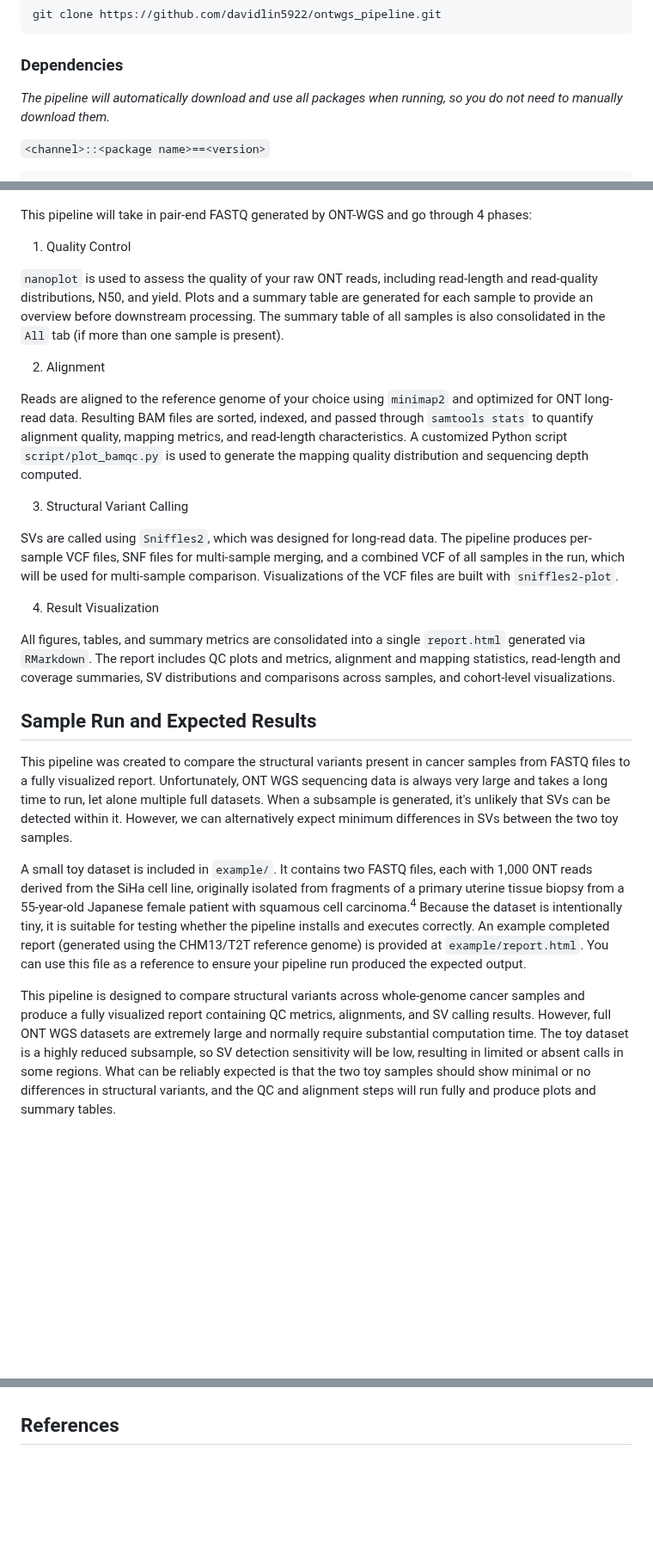
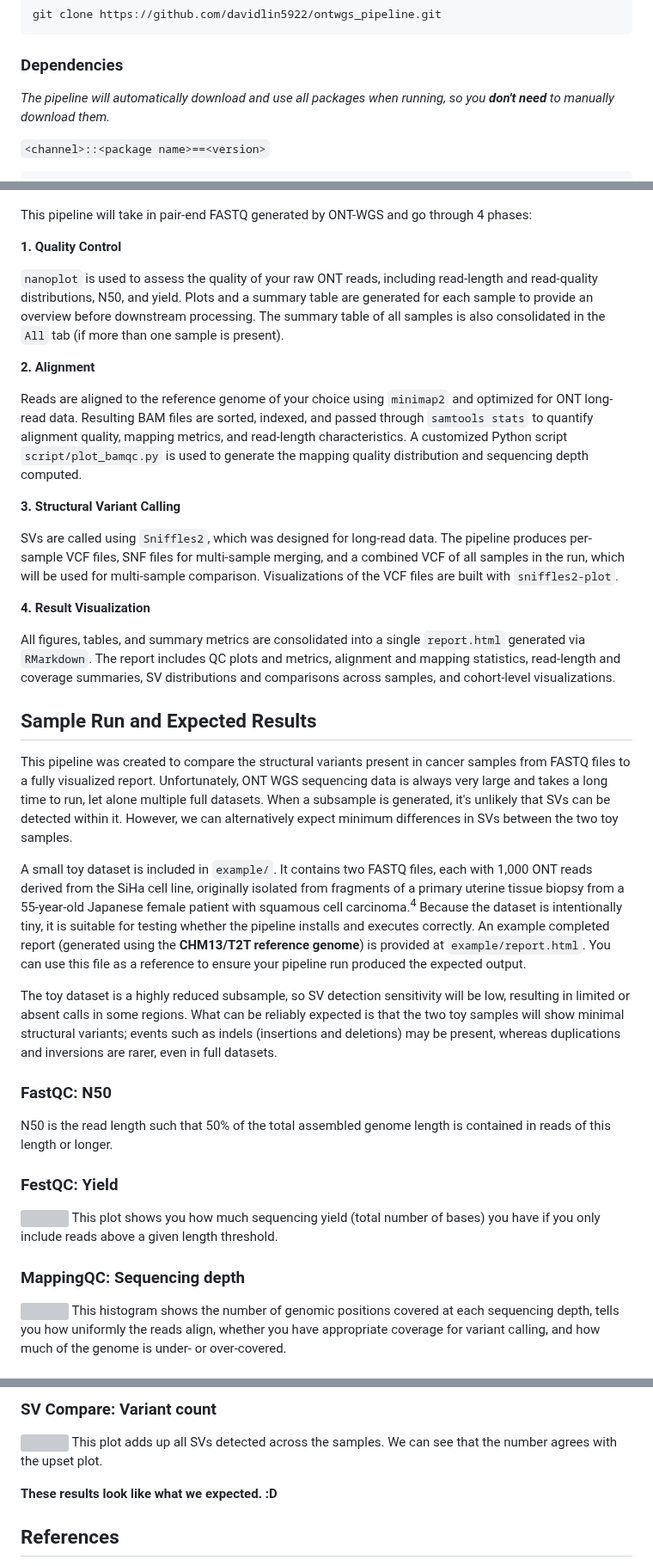
Before and after one commit to davidlin5922/ontwgs_pipeline, a Markdown page: README.md, 3 parts joined by grey strips. Shown at 86% size. Rendered like a GitHub page; blank space fills up the shorter version; grey boxes are pictures that could not be loaded.

````diff
--- a/README.md
+++ b/README.md
@@ -45,7 +45,7 @@ git clone https://github.com/davidlin5922/ontwgs_pipeline.git
 
 ### Dependencies
 
-*The pipeline will automatically download and use all packages when running, so you do not need to manually download them.*
+*The pipeline will automatically download and use all packages when running, so you **don't need** to manually download them.*
 
 `<channel>::<package name>==<version>`
 ```
@@ -143,19 +149,19 @@ The output files will be generated in `results/`:
 
 This pipeline will take in pair-end FASTQ generated by ONT-WGS and go through 4 phases:
 
-1.  Quality Control
+**1.  Quality Control**
 
 `nanoplot` is used to assess the quality of your raw ONT reads, including read-length and read-quality distributions, N50, and yield. Plots and a summary table are generated for each sample to provide an overview before downstream processing. The summary table of all samples is also consolidated in the `All` tab (if more than one sample is present).
 
-2.  Alignment
+**2.  Alignment**
 
 Reads are aligned to the reference genome of your choice using `minimap2` and optimized for ONT long-read data. Resulting BAM files are sorted, indexed, and passed through `samtools stats` to quantify alignment quality, mapping metrics, and read-length characteristics. A customized Python script `script/plot_bamqc.py` is used to generate the mapping quality distribution and sequencing depth computed.
 
-3.  Structural Variant Calling
+**3.  Structural Variant Calling**
 
 SVs are called using `Sniffles2`, which was designed for long-read data. The pipeline produces per-sample VCF files, SNF files for multi-sample merging, and a combined VCF of all samples in the run, which will be used for multi-sample comparison.  Visualizations of the VCF files are built with `sniffles2-plot`.
 
-4.  Result Visualization
+**4.  Result Visualization**
 
 All figures, tables, and summary metrics are consolidated into a single `report.html` generated via `RMarkdown`.
 The report includes QC plots and metrics, alignment and mapping statistics, read-length and coverage summaries, SV distributions and comparisons across samples, and cohort-level visualizations.
@@ -164,6 +170,21 @@ The report includes QC plots and metrics, alignment and mapping statistics, read
 
 This pipeline was created to compare the structural variants present in cancer samples from FASTQ files to a fully visualized report. Unfortunately, ONT WGS sequencing data is always very large and takes a long time to run, let alone multiple full datasets. When a subsample is generated, it's unlikely that SVs can be detected within it. However, we can alternatively expect minimum differences in SVs between the two toy samples.
 
-A small toy dataset is included in `example/`. It contains two FASTQ files, each with 1,000 ONT reads derived from the SiHa cell line, originally isolated from fragments of a primary uterine tissue biopsy from a 55-year-old Japanese female patient with squamous cell carcinoma.<sup>4</sup> Because the dataset is intentionally tiny, it is suitable for testing whether the pipeline installs and executes correctly. An example completed report (generated using the CHM13/T2T reference genome) is provided at `example/report.html`. You can use this file as a reference to ensure your pipeline run produced the expected output.
+A small toy dataset is included in `example/`. It contains two FASTQ files, each with 1,000 ONT reads derived from the SiHa cell line, originally isolated from fragments of a primary uterine tissue biopsy from a 55-year-old Japanese female patient with squamous cell carcinoma.<sup>4</sup> Because the dataset is intentionally tiny, it is suitable for testing whether the pipeline installs and executes correctly. An example completed report (generated using the **CHM13/T2T reference genome**) is provided at `example/report.html`. You can use this file as a reference to ensure your pipeline run produced the expected output.
 
-This pipeline is designed to compare structural variants across whole-genome cancer samples and produce a fully visualized report containing QC metrics, alignments, and SV calling results. However, full ONT WGS datasets are extremely large and normally require substantial computation time. The toy dataset is a highly reduced subsample, so SV detection sensitivity will be low, resulting in limited or absent calls in some regions. What can be reliably expected is that the two toy samples should show minimal or no differences in structural variants, and the QC and alignment steps will run fully and produce plots and summary tables.
+The toy dataset is a highly reduced subsample, so SV detection sensitivity will be low, resulting in limited or absent calls in some regions. What can be reliably expected is that the two toy samples will show minimal structural variants; events such as indels (insertions and deletions) may be present, whereas duplications and inversions are rarer, even in full datasets.
+
+### FastQC: N50
+
+N50 is the read length such that 50% of the total assembled genome length is contained in reads of this length or longer.
+
+### FestQC: Yield
+
+![](images/sample_yield.png)
+This plot shows you how much sequencing yield (total number of bases) you have if you only include reads above a given length threshold.
+
+### MappingQC: Sequencing depth
+
+![](images/sample_depth.png)
+This histogram shows the number of genomic positions covered at each sequencing depth, tells you how uniformly the reads align, whether you have appropriate coverage for variant calling, and how much of the genome is under- or over-covered.
+
@@ -170,3 +206,9 @@ This pipeline is designed to compare structural variants across whole-genome can
+### SV Compare: Variant count
+
+![](images/sample_count.png)
+This plot adds up all SVs detected across the samples. We can see that the number agrees with the upset plot.
+
+**These results look like what we expected. :D**
 
 ## References
 1. Moustakli E, Christopoulos P, Potiris A, Zikopoulos A, Mavrogianni D, Karampas G, et al. Long-Read Sequencing and Structural Variant Detection: Unlocking the Hidden Genome in Rare Genetic Disorders. Diagnostics. 2025 July 17;15(14):1803.
````
Also changed, not shown: other parts of README.md (+23 -2 lines).
